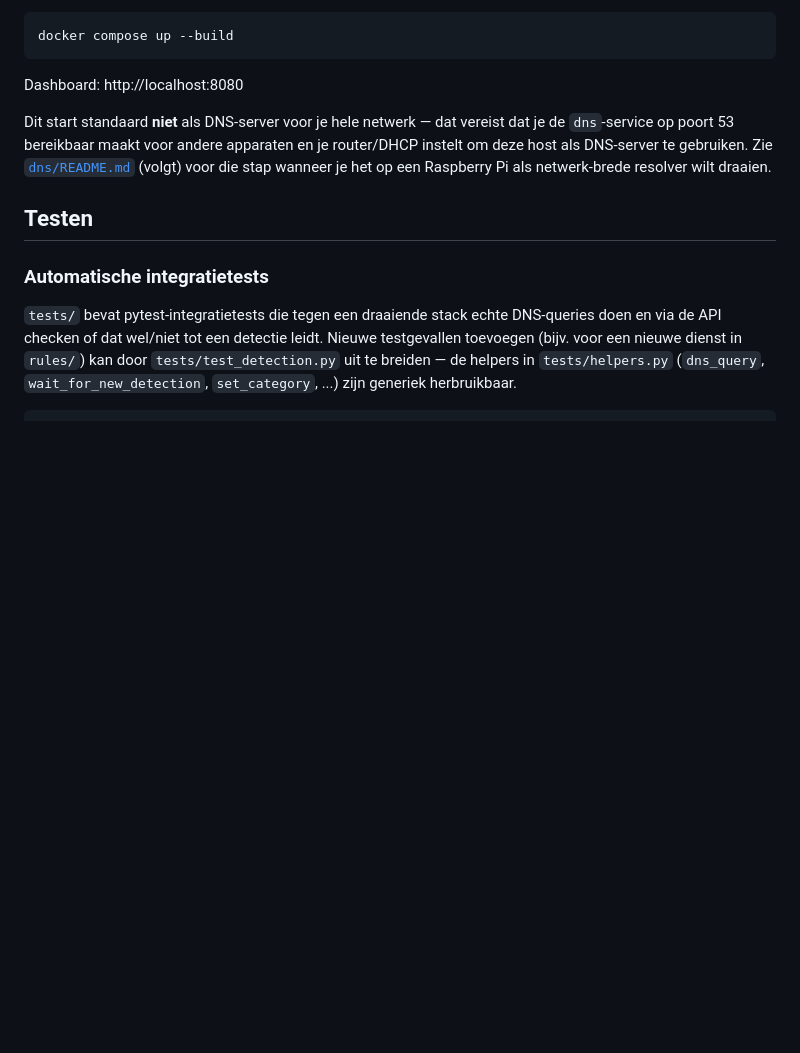
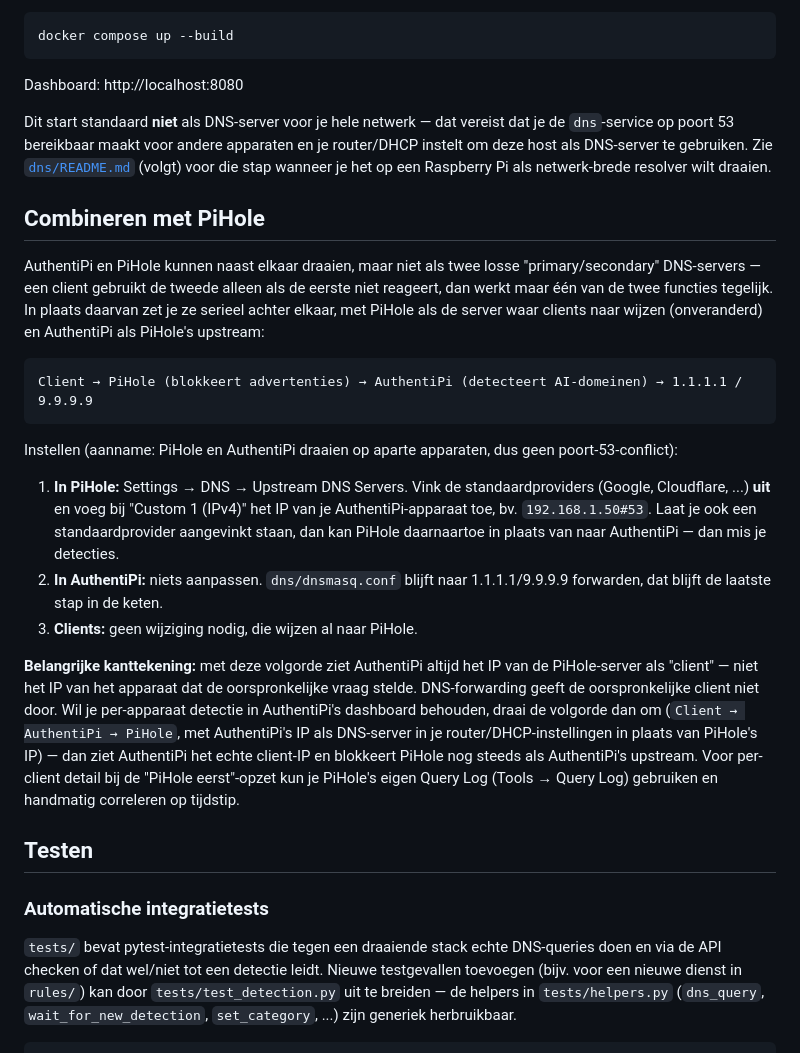
Before and after one commit to marconijmeijer/authentipi, a Markdown page: README.md, the part around the change. Drawn GitHub-style; blank space fills up the shorter version.

Commit message:
Document combining AuthentiPi with an existing PiHole setup
Covers chaining as PiHole's custom upstream DNS server (client -> PiHole
-> AuthentiPi -> internet), and flags that this ordering loses per-client
attribution in AuthentiPi's dashboard since DNS forwarding doesn't carry
the original client IP -- documents the reversed-order alternative for
anyone who wants to keep that.

Co-Authored-By: Claude Sonnet 5 <noreply@anthropic.com>

````diff
--- a/README.md
+++ b/README.md
@@ -52,6 +52,43 @@ je router/DHCP instelt om deze host als DNS-server te gebruiken. Zie
 [`dns/README.md`](dns/) (volgt) voor die stap wanneer je het op een
 Raspberry Pi als netwerk-brede resolver wilt draaien.
 
+## Combineren met PiHole
+
+AuthentiPi en PiHole kunnen naast elkaar draaien, maar niet als twee losse
+"primary/secondary" DNS-servers — een client gebruikt de tweede alleen als
+de eerste niet reageert, dan werkt maar één van de twee functies
+tegelijk. In plaats daarvan zet je ze serieel achter elkaar, met PiHole als
+de server waar clients naar wijzen (onveranderd) en AuthentiPi als PiHole's
+upstream:
+
+```
+Client → PiHole (blokkeert advertenties) → AuthentiPi (detecteert AI-domeinen) → 1.1.1.1 / 9.9.9.9
+```
+
+Instellen (aanname: PiHole en AuthentiPi draaien op aparte apparaten, dus
+geen poort-53-conflict):
+
+1. **In PiHole:** Settings → DNS → Upstream DNS Servers. Vink de
+   standaardproviders (Google, Cloudflare, ...) **uit** en voeg bij
+   "Custom 1 (IPv4)" het IP van je AuthentiPi-apparaat toe, bv.
+   `192.168.1.50#53`. Laat je ook een standaardprovider aangevinkt staan,
+   dan kan PiHole daarnaartoe in plaats van naar AuthentiPi — dan mis je
+   detecties.
+2. **In AuthentiPi:** niets aanpassen. `dns/dnsmasq.conf` blijft naar
+   1.1.1.1/9.9.9.9 forwarden, dat blijft de laatste stap in de keten.
+3. **Clients:** geen wijziging nodig, die wijzen al naar PiHole.
+
+**Belangrijke kanttekening:** met deze volgorde ziet AuthentiPi altijd het
+IP van de PiHole-server als "client" — niet het IP van het apparaat dat de
+oorspronkelijke vraag stelde. DNS-forwarding geeft de oorspronkelijke
+client niet door. Wil je per-apparaat detectie in AuthentiPi's dashboard
+behouden, draai de volgorde dan om (`Client → AuthentiPi → PiHole`, met
+AuthentiPi's IP als DNS-server in je router/DHCP-instellingen in plaats
+van PiHole's IP) — dan ziet AuthentiPi het echte client-IP en blokkeert
+PiHole nog steeds als AuthentiPi's upstream. Voor per-client detail bij de
+"PiHole eerst"-opzet kun je PiHole's eigen Query Log (Tools → Query Log)
+gebruiken en handmatig correleren op tijdstip.
+
 ## Testen
 
 ### Automatische integratietests
````
